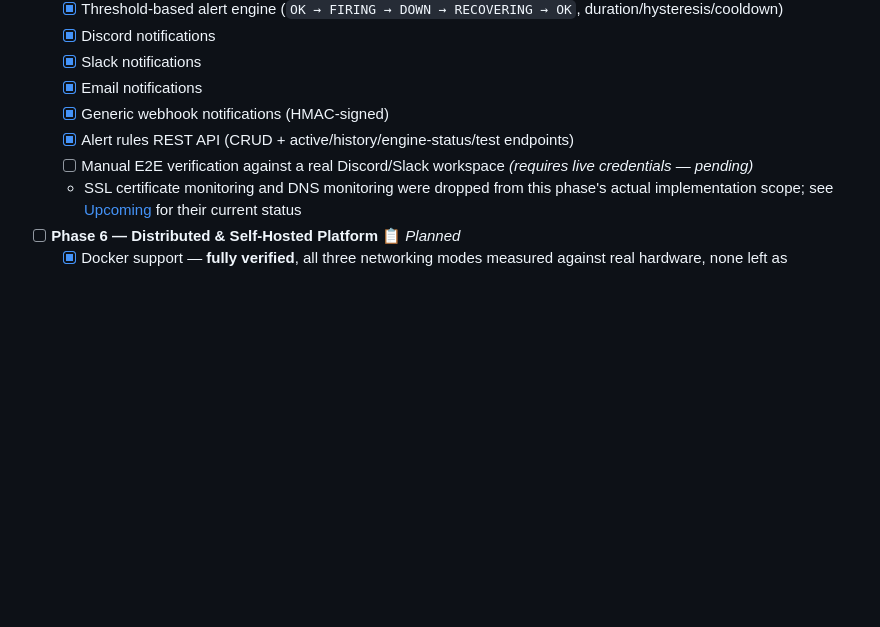
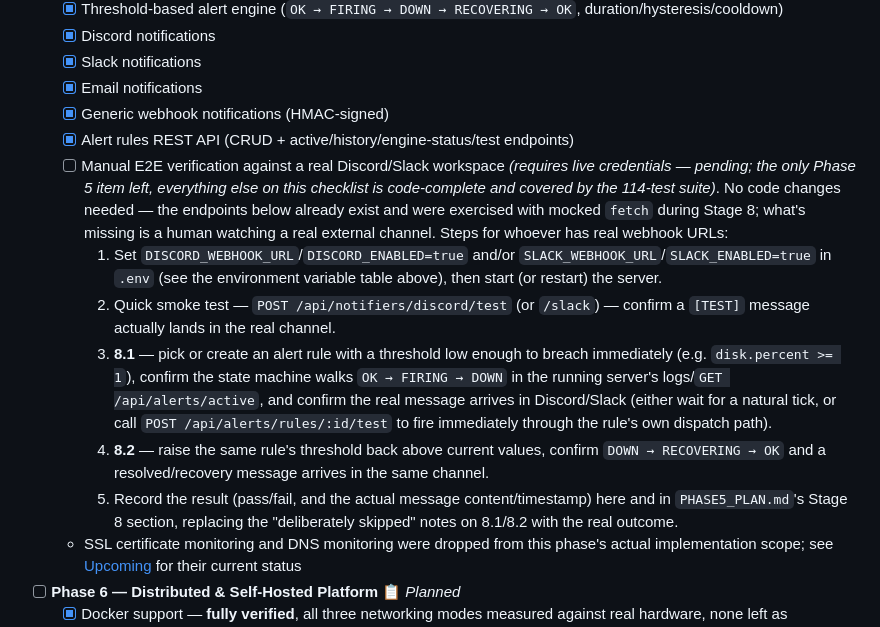
Before and after one commit to noobdna/SND_HOME, a Markdown page: README.md, the part around the change. GitHub-like rendering; blank space fills up the shorter version.

Commit message:
docs: spell out the remaining Phase 5 manual E2E steps in README
Confirmed no other Phase 5 work is pending without live webhook
credentials (PHASE5_PLAN.md's only unchecked items are 8.1/8.2, both
already explicitly deferred pending real Discord/Slack webhooks).
Expanded the Roadmap's Manual E2E line into a self-contained numbered
checklist (env vars to set, smoke test, 8.1/8.2 steps, where to record
the result) so whoever eventually has real webhook URLs can complete
it without re-deriving the plan from PHASE5_PLAN.md's Stage 8 notes.

Co-Authored-By: Claude Sonnet 5 <noreply@anthropic.com>

```diff
--- a/README.md
+++ b/README.md
@@ -201,7 +201,12 @@ graph LR
   - [x] Email notifications
   - [x] Generic webhook notifications (HMAC-signed)
   - [x] Alert rules REST API (CRUD + active/history/engine-status/test endpoints)
-  - [ ] Manual E2E verification against a real Discord/Slack workspace *(requires live credentials — pending)*
+  - [ ] Manual E2E verification against a real Discord/Slack workspace *(requires live credentials — pending; the only Phase 5 item left, everything else on this checklist is code-complete and covered by the 114-test suite)*. No code changes needed — the endpoints below already exist and were exercised with mocked `fetch` during Stage 8; what's missing is a human watching a real external channel. Steps for whoever has real webhook URLs:
+    1. Set `DISCORD_WEBHOOK_URL`/`DISCORD_ENABLED=true` and/or `SLACK_WEBHOOK_URL`/`SLACK_ENABLED=true` in `.env` (see the environment variable table above), then start (or restart) the server.
+    2. Quick smoke test — `POST /api/notifiers/discord/test` (or `/slack`) — confirm a `[TEST]` message actually lands in the real channel.
+    3. **8.1** — pick or create an alert rule with a threshold low enough to breach immediately (e.g. `disk.percent >= 1`), confirm the state machine walks `OK → FIRING → DOWN` in the running server's logs/`GET /api/alerts/active`, and confirm the real message arrives in Discord/Slack (either wait for a natural tick, or call `POST /api/alerts/rules/:id/test` to fire immediately through the rule's own dispatch path).
+    4. **8.2** — raise the same rule's threshold back above current values, confirm `DOWN → RECOVERING → OK` and a resolved/recovery message arrives in the same channel.
+    5. Record the result (pass/fail, and the actual message content/timestamp) here and in `PHASE5_PLAN.md`'s Stage 8 section, replacing the "deliberately skipped" notes on 8.1/8.2 with the real outcome.
   - SSL certificate monitoring and DNS monitoring were dropped from this phase's actual implementation scope; see [Upcoming](#-features) for their current status
 - [ ] **Phase 6 — Distributed & Self-Hosted Platform** 📋 *Planned*
   - [x] Docker support — **fully verified**, all three networking modes measured against real hardware, none left as reasoned-but-untested. `Dockerfile`/`docker-compose.yml`/`.dockerignore` per [`PHASE6_DOCKER_PLAN.md`](PHASE6_DOCKER_PLAN.md); `npm test` unaffected (356/356). `docker build` and container startup/healthcheck confirmed working on both macOS (via Colima) and genuine Linux. Networking mode verification (see the [Docker section](#-docker) above for full measured numbers): `network_mode: host` (the compose file's default) — **falsified on macOS/Colima** (scoped to the VM's own subnet, container not even reachable from the Mac's own `localhost`) but **confirmed full real-LAN parity on genuine Linux** (2026-08-12, Linux Mint 22, `masa@192.168.1.44` — `docker exec ... arp -an` matched the bare host's `arp -an` exactly); default bridge mode — confirmed non-functional for LAN Device Monitoring on Linux, though via a loud `MAX_HOSTS` safety-cap error rather than the originally-predicted silent zero-devices result, with system monitoring/alerting/reachability unaffected; `macvlan` (opt-in, not shipped in `docker-compose.yml`) — confirmed full real-LAN identity/data on Linux, with a documented caveat that the Docker host itself can't reach the container over the macvlan's own parent interface (a kernel restriction), though it can via any other NIC on the same subnet
```
